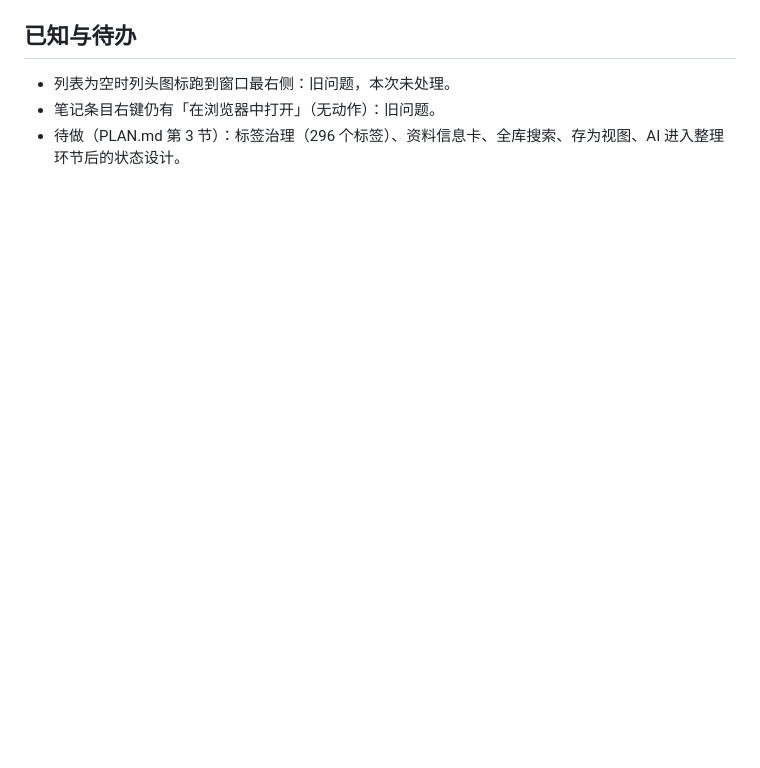
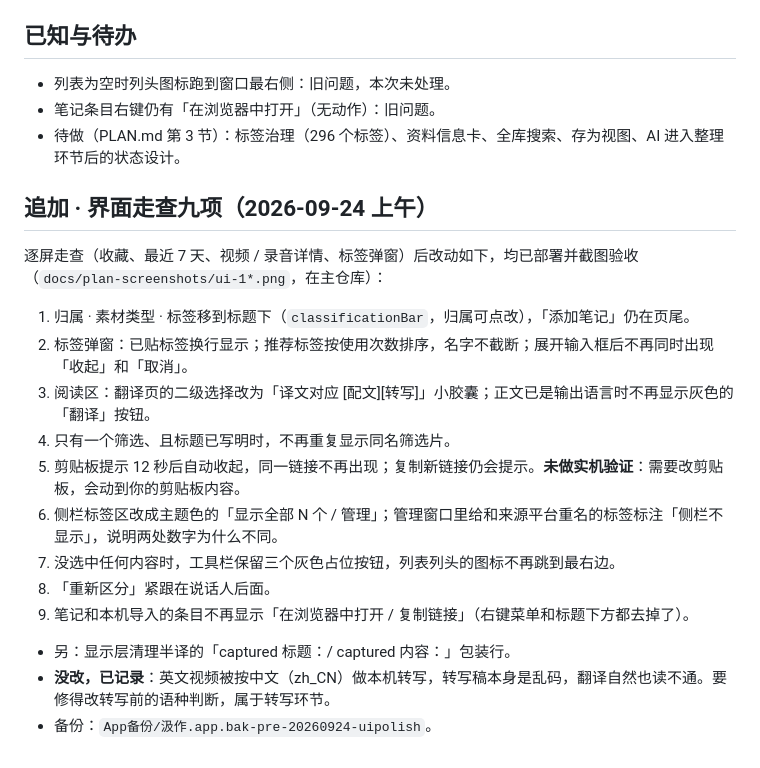
Before and after one commit to Songxiaor/jizuo, a Markdown page: docs/交接文档-2026-09-24.md, the part around the change. Rendered like a GitHub page; blank space fills up the shorter version.

Commit message:
docs: 交接文档追加界面走查九项
Co-Authored-By: Claude Opus 5.5 (1M context) <noreply@anthropic.com>
Claude-Session: https://claude.ai/code/session_01ToEFJj346ppyWFcJmMznb6

```diff
--- a/docs/交接文档-2026-09-24.md
+++ b/docs/交接文档-2026-09-24.md
@@ -43,3 +43,20 @@
 - 列表为空时列头图标跑到窗口最右侧：旧问题，本次未处理。
 - 笔记条目右键仍有「在浏览器中打开」（无动作）：旧问题。
 - 待做（PLAN.md 第 3 节）：标签治理（296 个标签）、资料信息卡、全库搜索、存为视图、AI 进入整理环节后的状态设计。
+
+## 追加 · 界面走查九项（2026-09-24 上午）
+
+逐屏走查（收藏、最近 7 天、视频 / 录音详情、标签弹窗）后改动如下，均已部署并截图验收（`docs/plan-screenshots/ui-1*.png`，在主仓库）：
+
+1. 归属 · 素材类型 · 标签移到标题下（`classificationBar`，归属可点改），「添加笔记」仍在页尾。
+2. 标签弹窗：已贴标签换行显示；推荐标签按使用次数排序，名字不截断；展开输入框后不再同时出现「收起」和「取消」。
+3. 阅读区：翻译页的二级选择改为「译文对应 [配文][转写]」小胶囊；正文已是输出语言时不再显示灰色的「翻译」按钮。
+4. 只有一个筛选、且标题已写明时，不再重复显示同名筛选片。
+5. 剪贴板提示 12 秒后自动收起，同一链接不再出现；复制新链接仍会提示。**未做实机验证**：需要改剪贴板，会动到你的剪贴板内容。
+6. 侧栏标签区改成主题色的「显示全部 N 个 / 管理」；管理窗口里给和来源平台重名的标签标注「侧栏不显示」，说明两处数字为什么不同。
+7. 没选中任何内容时，工具栏保留三个灰色占位按钮，列表列头的图标不再跳到最右边。
+8. 「重新区分」紧跟在说话人后面。
+9. 笔记和本机导入的条目不再显示「在浏览器中打开 / 复制链接」（右键菜单和标题下方都去掉了）。
+- 另：显示层清理半译的「captured 标题：/ captured 内容：」包装行。
+- **没改，已记录**：英文视频被按中文（zh_CN）做本机转写，转写稿本身是乱码，翻译自然也读不通。要修得改转写前的语种判断，属于转写环节。
+- 备份：`App备份/汲作.app.bak-pre-20260924-uipolish`。
```
